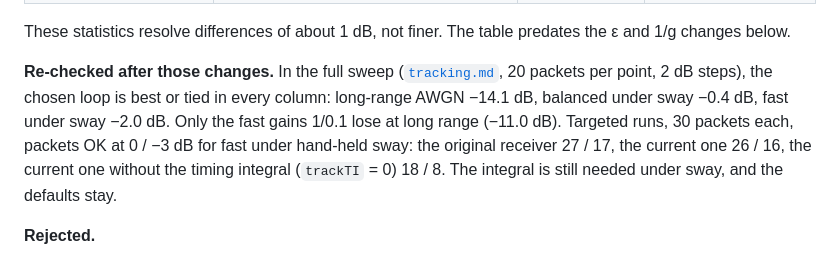
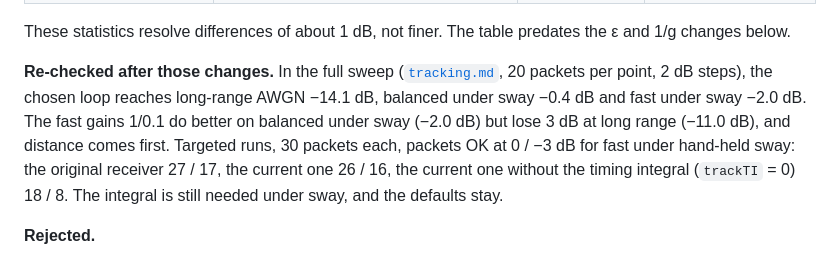
Before and after one commit to stevenrezzonico/beep, a Markdown page: docs/DECISIONS.md, the part around the change. Rendered like a GitHub page.

Commit message:
Docs: D-012 tracking re-check wording
Co-Authored-By: Claude Opus 5.5 <noreply@anthropic.com>
Claude-Session: https://claude.ai/code/session_01XQbnRns7yG7BeMFJZkNfZW

```diff
--- a/docs/DECISIONS.md
+++ b/docs/DECISIONS.md
@@ -251,9 +251,9 @@ These statistics resolve differences of about 1 dB, not finer. The table predate
 1/g changes below.
 
 **Re-checked after those changes.** In the full sweep ([`tracking.md`](../sim/results/tracking.md),
-20 packets per point, 2 dB steps), the chosen loop is best or tied in every column: long-range
-AWGN −14.1 dB, balanced under sway −0.4 dB, fast under sway −2.0 dB. Only the fast gains
-1/0.1 lose at long range (−11.0 dB). Targeted runs, 30 packets each, packets OK at 0 / −3 dB for fast under hand-held sway:
+20 packets per point, 2 dB steps), the chosen loop reaches long-range AWGN −14.1 dB, balanced
+under sway −0.4 dB and fast under sway −2.0 dB. The fast gains 1/0.1 do better on balanced under
+sway (−2.0 dB) but lose 3 dB at long range (−11.0 dB), and distance comes first. Targeted runs, 30 packets each, packets OK at 0 / −3 dB for fast under hand-held sway:
 the original receiver 27 / 17, the current one 26 / 16, the current one without the timing
 integral (`trackTI` = 0) 18 / 8. The integral is still needed under sway, and the defaults stay.
 
```
